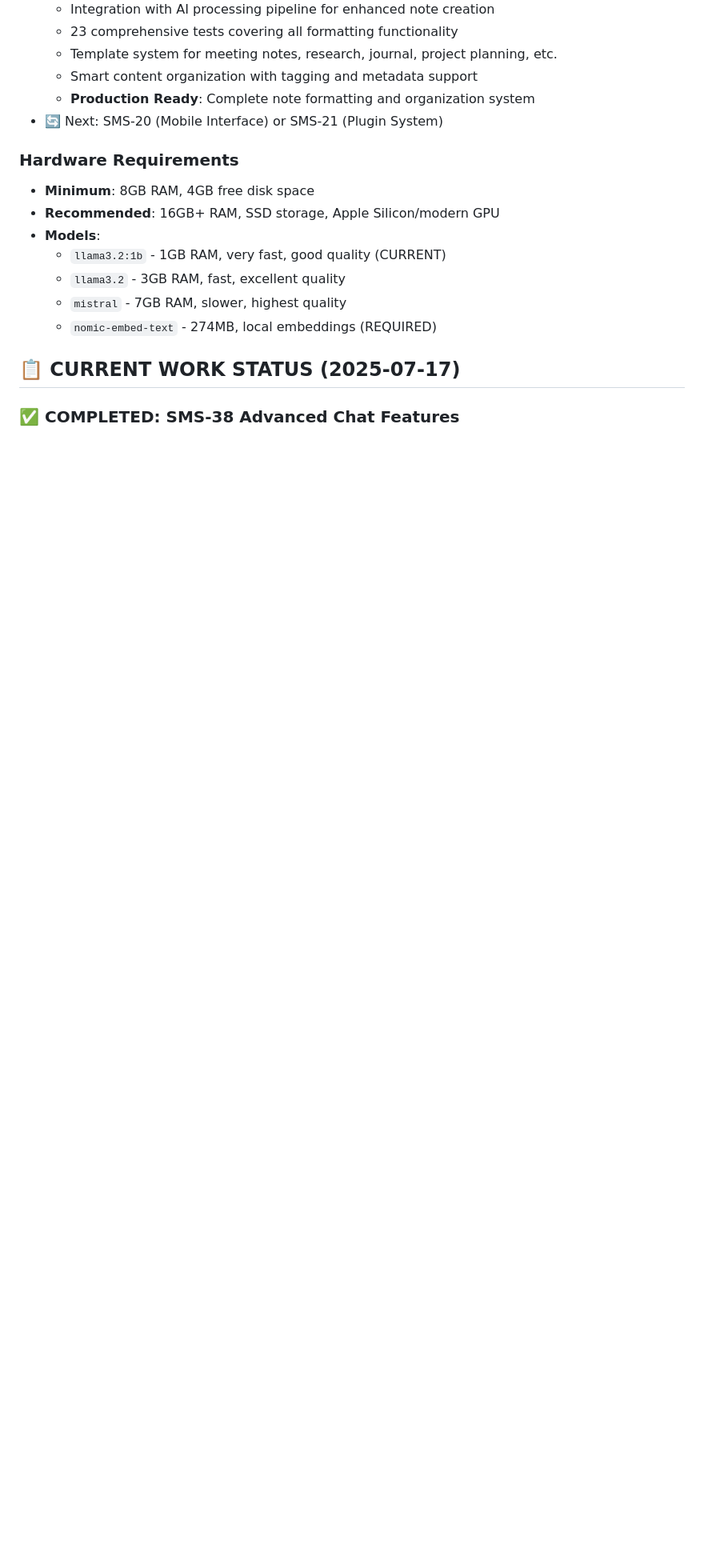
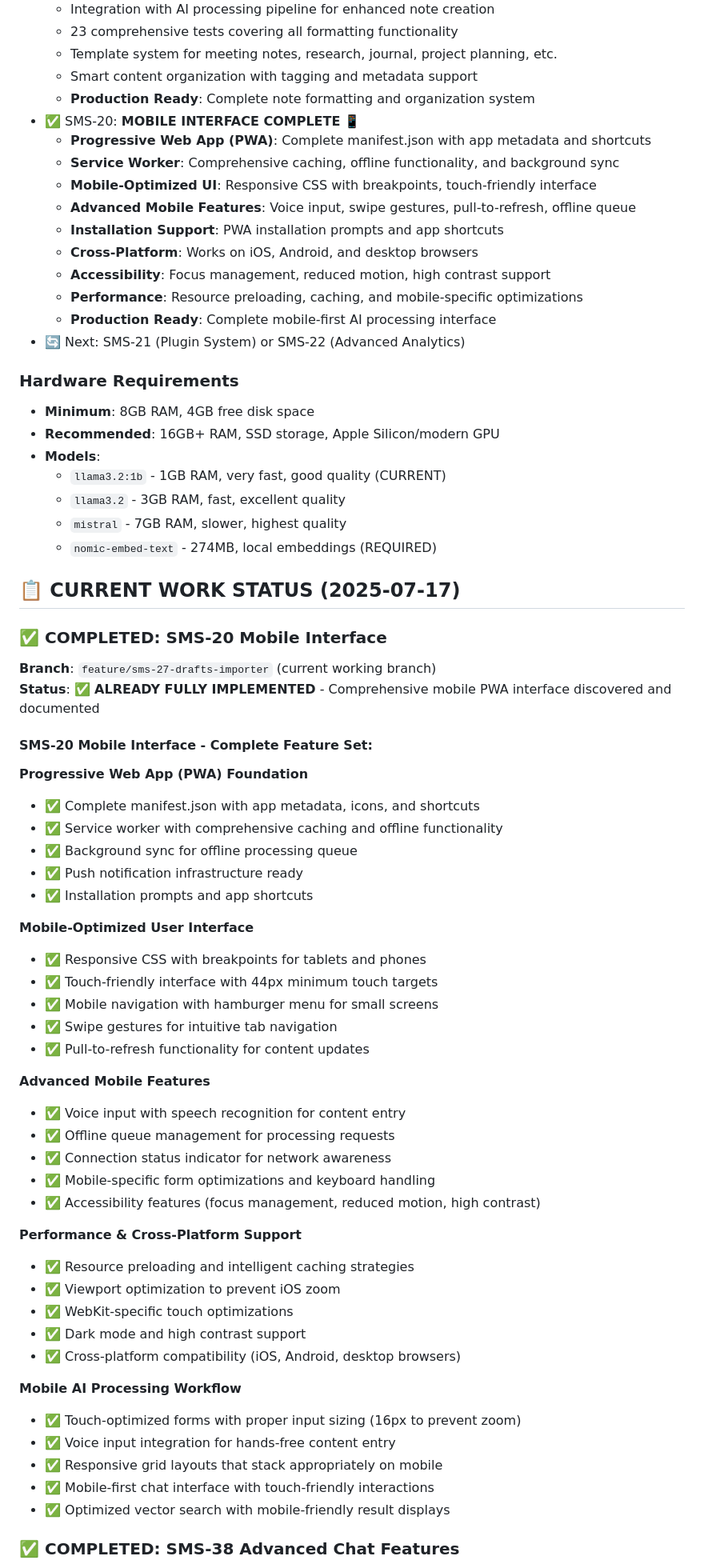
Before and after one commit to SlowSpeedChase/selene, a Markdown page: CLAUDE.md, the part around the change. Shown at 80% size. Drawn GitHub-style; blank space fills up the shorter version.

Commit message:
SMS-20: Document Mobile Interface completion status
- Update CLAUDE.md with comprehensive SMS-20 Mobile Interface documentation
- Mark SMS-20 as complete with full feature breakdown
- Document Progressive Web App (PWA) capabilities
- Add mobile-optimized UI features and cross-platform support
- Update project status section with detailed mobile implementation
- Ready for SMS-21 Plugin System development

🤖 Generated with [Claude Code](https://claude.ai/code)

Co-Authored-By: Claude <noreply@anthropic.com>

```diff
--- a/CLAUDE.md
+++ b/CLAUDE.md
@@ -486,7 +486,17 @@ Configuration files:
   - Template system for meeting notes, research, journal, project planning, etc.
   - Smart content organization with tagging and metadata support
   - **Production Ready**: Complete note formatting and organization system
-- 🔄 Next: SMS-20 (Mobile Interface) or SMS-21 (Plugin System)
+- ✅ SMS-20: **MOBILE INTERFACE COMPLETE** 📱
+  - **Progressive Web App (PWA)**: Complete manifest.json with app metadata and shortcuts
+  - **Service Worker**: Comprehensive caching, offline functionality, and background sync
+  - **Mobile-Optimized UI**: Responsive CSS with breakpoints, touch-friendly interface
+  - **Advanced Mobile Features**: Voice input, swipe gestures, pull-to-refresh, offline queue
+  - **Installation Support**: PWA installation prompts and app shortcuts
+  - **Cross-Platform**: Works on iOS, Android, and desktop browsers
+  - **Accessibility**: Focus management, reduced motion, high contrast support
+  - **Performance**: Resource preloading, caching, and mobile-specific optimizations
+  - **Production Ready**: Complete mobile-first AI processing interface
+- 🔄 Next: SMS-21 (Plugin System) or SMS-22 (Advanced Analytics)
 
 ### Hardware Requirements
 - **Minimum**: 8GB RAM, 4GB free disk space
@@ -498,6 +508,46 @@ Configuration files:
   - `nomic-embed-text` - 274MB, local embeddings (REQUIRED)
 
 ## 📋 CURRENT WORK STATUS (2025-07-17)
+
+### ✅ COMPLETED: SMS-20 Mobile Interface
+**Branch**: `feature/sms-27-drafts-importer` (current working branch)
+**Status**: ✅ **ALREADY FULLY IMPLEMENTED** - Comprehensive mobile PWA interface discovered and documented
+
+#### SMS-20 Mobile Interface - Complete Feature Set:
+**Progressive Web App (PWA) Foundation**
+- ✅ Complete manifest.json with app metadata, icons, and shortcuts
+- ✅ Service worker with comprehensive caching and offline functionality
+- ✅ Background sync for offline processing queue
+- ✅ Push notification infrastructure ready
+- ✅ Installation prompts and app shortcuts
+
+**Mobile-Optimized User Interface**
+- ✅ Responsive CSS with breakpoints for tablets and phones
+- ✅ Touch-friendly interface with 44px minimum touch targets
+- ✅ Mobile navigation with hamburger menu for small screens
+- ✅ Swipe gestures for intuitive tab navigation
+- ✅ Pull-to-refresh functionality for content updates
+
+**Advanced Mobile Features**
+- ✅ Voice input with speech recognition for content entry
+- ✅ Offline queue management for processing requests
+- ✅ Connection status indicator for network awareness
+- ✅ Mobile-specific form optimizations and keyboard handling
+- ✅ Accessibility features (focus management, reduced motion, high contrast)
+
+**Performance & Cross-Platform Support**
+- ✅ Resource preloading and intelligent caching strategies
+- ✅ Viewport optimization to prevent iOS zoom
+- ✅ WebKit-specific touch optimizations
+- ✅ Dark mode and high contrast support
+- ✅ Cross-platform compatibility (iOS, Android, desktop browsers)
+
+**Mobile AI Processing Workflow**
+- ✅ Touch-optimized forms with proper input sizing (16px to prevent zoom)
+- ✅ Voice input integration for hands-free content entry
+- ✅ Responsive grid layouts that stack appropriately on mobile
+- ✅ Mobile-first chat interface with touch-friendly interactions
+- ✅ Optimized vector search with mobile-friendly result displays
 
 ### ✅ COMPLETED: SMS-38 Advanced Chat Features
 **Branch**: `feature/sms-32` (ready for merge to main)
```
